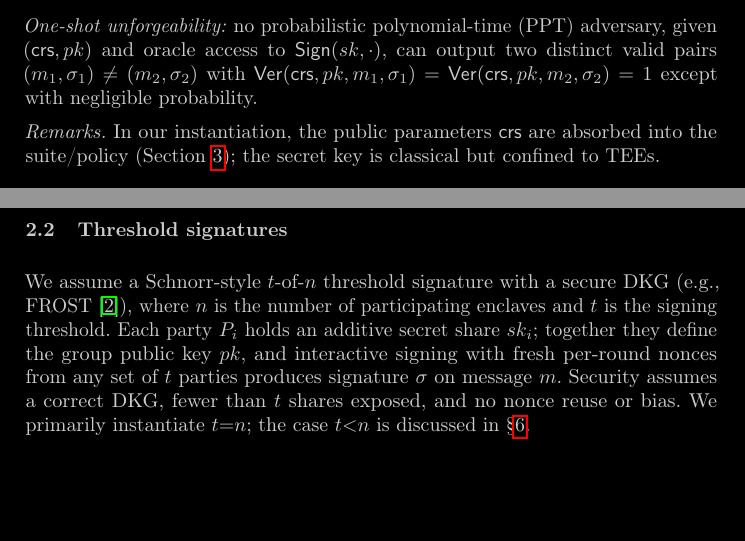
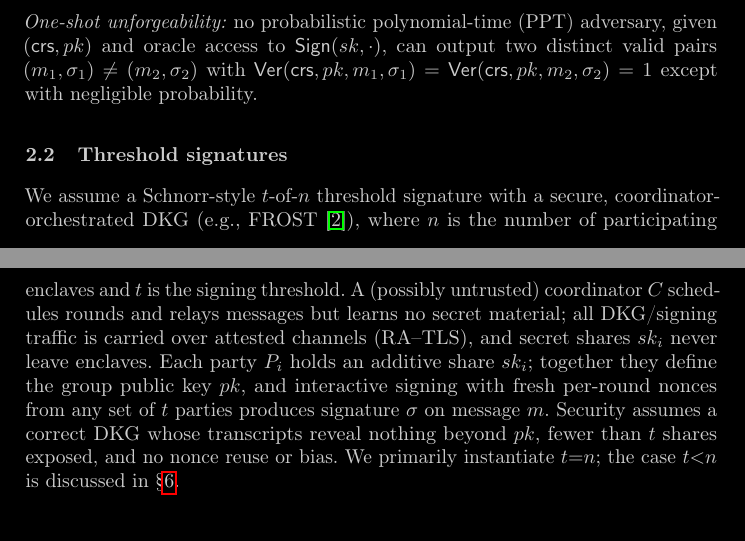
Before and after one commit to quanteeum/paper, a LaTeX paper (main.tex): two parts of pages 2 and 3 of 12, joined at a grey line, cut so that both start at the same text, the shorter picture padded with empty space. Compiled offline with pdfLaTeX.

Commit message:
Polish OSS subsection in background

```diff
--- a/main.tex
+++ b/main.tex
@@ -75,11 +75,8 @@ A one-shot signature scheme \cite{amos2020one} is a tuple $(\mathsf{Gen},\mathsf
 \smallskip
 \noindent\emph{One-shot unforgeability:} no probabilistic polynomial-time (PPT) adversary, given $(\mathsf{crs},pk)$ and oracle access to $\mathsf{Sign}(sk,\cdot)$, can output two distinct valid pairs $(m_1,\sigma_1)\neq(m_2,\sigma_2)$ with $\mathsf{Ver}(\mathsf{crs},pk,m_1,\sigma_1)=\mathsf{Ver}(\mathsf{crs},pk,m_2,\sigma_2)=1$ except with negligible probability.
 
-\smallskip
-\noindent\emph{Remarks.} In our instantiation, the public parameters $\mathsf{crs}$ are absorbed into the suite/policy (Section~\ref{sec:protocol}); the secret key is classical but confined to TEEs.
-
 \subsection{Threshold signatures}
-We assume a Schnorr-style $t$-of-$n$ threshold signature with a secure DKG (e.g., FROST~\cite{komlo2020frost}), where $n$ is the number of participating enclaves and $t$ is the signing threshold. Each party $P_i$ holds an additive secret share $sk_i$; together they define the group public key $pk$, and interactive signing with fresh per-round nonces from any set of $t$ parties produces signature $\sigma$ on message $m$. Security assumes a correct DKG, fewer than $t$ shares exposed, and no nonce reuse or bias. We primarily instantiate $t{=}n$; the case $t{<}n$ is discussed in \S\ref{sec:discussion}.
+We assume a Schnorr-style $t$-of-$n$ threshold signature with a secure, coordinator-orchestrated DKG (e.g., FROST~\cite{komlo2020frost}), where $n$ is the number of participating enclaves and $t$ is the signing threshold. A (possibly untrusted) coordinator $C$ schedules rounds and relays messages but learns no secret material; all DKG/signing traffic is carried over attested channels (RA--TLS), and secret shares $sk_i$ never leave enclaves. Each party $P_i$ holds an additive share $sk_i$; together they define the group public key $pk$, and interactive signing with fresh per-round nonces from any set of $t$ parties produces signature $\sigma$ on message $m$. Security assumes a correct DKG whose transcripts reveal nothing beyond $pk$, fewer than $t$ shares exposed, and no nonce reuse or bias. We primarily instantiate $t{=}n$; the case $t{<}n$ is discussed in \S\ref{sec:discussion}.
 
 \subsection{TEE trust and remote attestation}
 Each party $P_i$ hosts an enclave $E_i$ implementing \prot{}. We assume:
```
